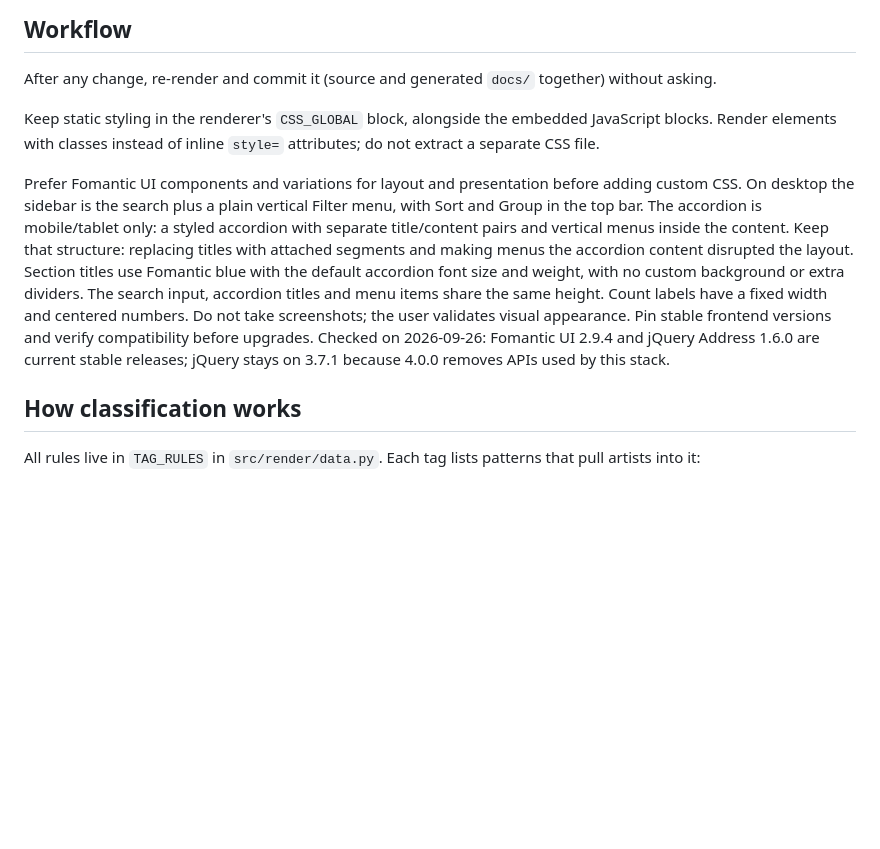
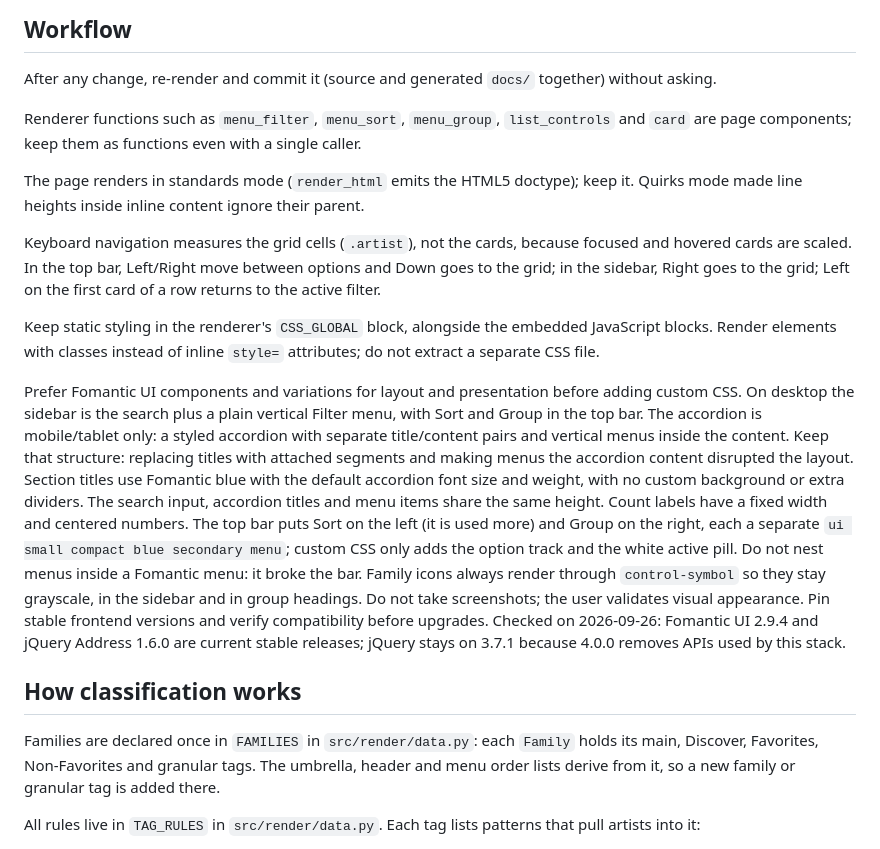
Before and after one commit to dinhani/spotify-launcher, a Markdown page: AGENTS.md, the part around the change. GitHub-like rendering; blank space fills up the shorter version.

Commit message:
docs: record top bar, renderer, keyboard and family decisions
Co-Authored-By: Claude Opus 5.5 <noreply@anthropic.com>
Claude-Session: https://claude.ai/code/session_01JxWEZb4nZr4b3RqgpX9Q2E

```diff
--- a/AGENTS.md
+++ b/AGENTS.md
@@ -50,11 +50,19 @@ Spotify extended streaming history requested on 2026-09-26. When it arrives, agg
 
 After any change, re-render and commit it (source and generated `docs/` together) without asking.
 
+Renderer functions such as `menu_filter`, `menu_sort`, `menu_group`, `list_controls` and `card` are page components; keep them as functions even with a single caller.
+
+The page renders in standards mode (`render_html` emits the HTML5 doctype); keep it. Quirks mode made line heights inside inline content ignore their parent.
+
+Keyboard navigation measures the grid cells (`.artist`), not the cards, because focused and hovered cards are scaled. In the top bar, Left/Right move between options and Down goes to the grid; in the sidebar, Right goes to the grid; Left on the first card of a row returns to the active filter.
+
 Keep static styling in the renderer's `CSS_GLOBAL` block, alongside the embedded JavaScript blocks. Render elements with classes instead of inline `style=` attributes; do not extract a separate CSS file.
 
-Prefer Fomantic UI components and variations for layout and presentation before adding custom CSS. On desktop the sidebar is the search plus a plain vertical Filter menu, with Sort and Group in the top bar. The accordion is mobile/tablet only: a styled accordion with separate title/content pairs and vertical menus inside the content. Keep that structure: replacing titles with attached segments and making menus the accordion content disrupted the layout. Section titles use Fomantic blue with the default accordion font size and weight, with no custom background or extra dividers. The search input, accordion titles and menu items share the same height. Count labels have a fixed width and centered numbers. Do not take screenshots; the user validates visual appearance. Pin stable frontend versions and verify compatibility before upgrades. Checked on 2026-09-26: Fomantic UI 2.9.4 and jQuery Address 1.6.0 are current stable releases; jQuery stays on 3.7.1 because 4.0.0 removes APIs used by this stack.
+Prefer Fomantic UI components and variations for layout and presentation before adding custom CSS. On desktop the sidebar is the search plus a plain vertical Filter menu, with Sort and Group in the top bar. The accordion is mobile/tablet only: a styled accordion with separate title/content pairs and vertical menus inside the content. Keep that structure: replacing titles with attached segments and making menus the accordion content disrupted the layout. Section titles use Fomantic blue with the default accordion font size and weight, with no custom background or extra dividers. The search input, accordion titles and menu items share the same height. Count labels have a fixed width and centered numbers. The top bar puts Sort on the left (it is used more) and Group on the right, each a separate `ui small compact blue secondary menu`; custom CSS only adds the option track and the white active pill. Do not nest menus inside a Fomantic menu: it broke the bar. Family icons always render through `control-symbol` so they stay grayscale, in the sidebar and in group headings. Do not take screenshots; the user validates visual appearance. Pin stable frontend versions and verify compatibility before upgrades. Checked on 2026-09-26: Fomantic UI 2.9.4 and jQuery Address 1.6.0 are current stable releases; jQuery stays on 3.7.1 because 4.0.0 removes APIs used by this stack.
 
 ## How classification works
+
+Families are declared once in `FAMILIES` in `src/render/data.py`: each `Family` holds its main, Discover, Favorites, Non-Favorites and granular tags. The umbrella, header and menu order lists derive from it, so a new family or granular tag is added there.
 
 All rules live in `TAG_RULES` in `src/render/data.py`. Each tag lists patterns that pull artists into it:
 
```
